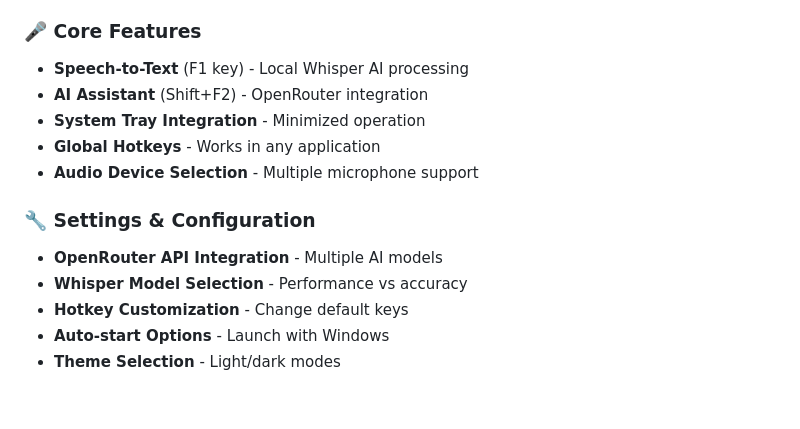
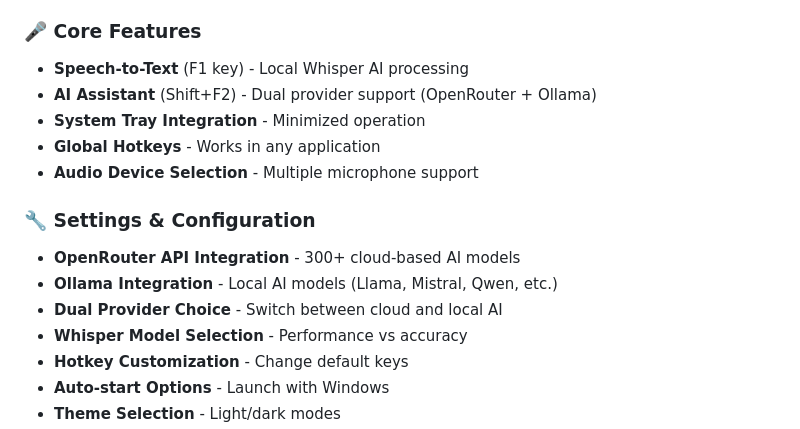
Before and after one commit to MushroomFleet/Careless-Whisper-V3, a Markdown page: DISTRIBUTION-GUIDE.md, the part around one of its changes. GitHub-like rendering; blank space fills up the shorter version.

```diff
--- a/DISTRIBUTION-GUIDE.md
+++ b/DISTRIBUTION-GUIDE.md
@@ -149,13 +149,15 @@ Both versions include **identical functionality**:
 
 ### 🎤 Core Features
 - **Speech-to-Text** (F1 key) - Local Whisper AI processing
-- **AI Assistant** (Shift+F2) - OpenRouter integration
+- **AI Assistant** (Shift+F2) - Dual provider support (OpenRouter + Ollama)
 - **System Tray Integration** - Minimized operation
 - **Global Hotkeys** - Works in any application
 - **Audio Device Selection** - Multiple microphone support
 
 ### 🔧 Settings & Configuration
-- **OpenRouter API Integration** - Multiple AI models
+- **OpenRouter API Integration** - 300+ cloud-based AI models
+- **Ollama Integration** - Local AI models (Llama, Mistral, Qwen, etc.)
+- **Dual Provider Choice** - Switch between cloud and local AI
 - **Whisper Model Selection** - Performance vs accuracy
 - **Hotkey Customization** - Change default keys
 - **Auto-start Options** - Launch with Windows
```
Also changed, not shown: other parts of DISTRIBUTION-GUIDE.md (+15 -15 lines).
